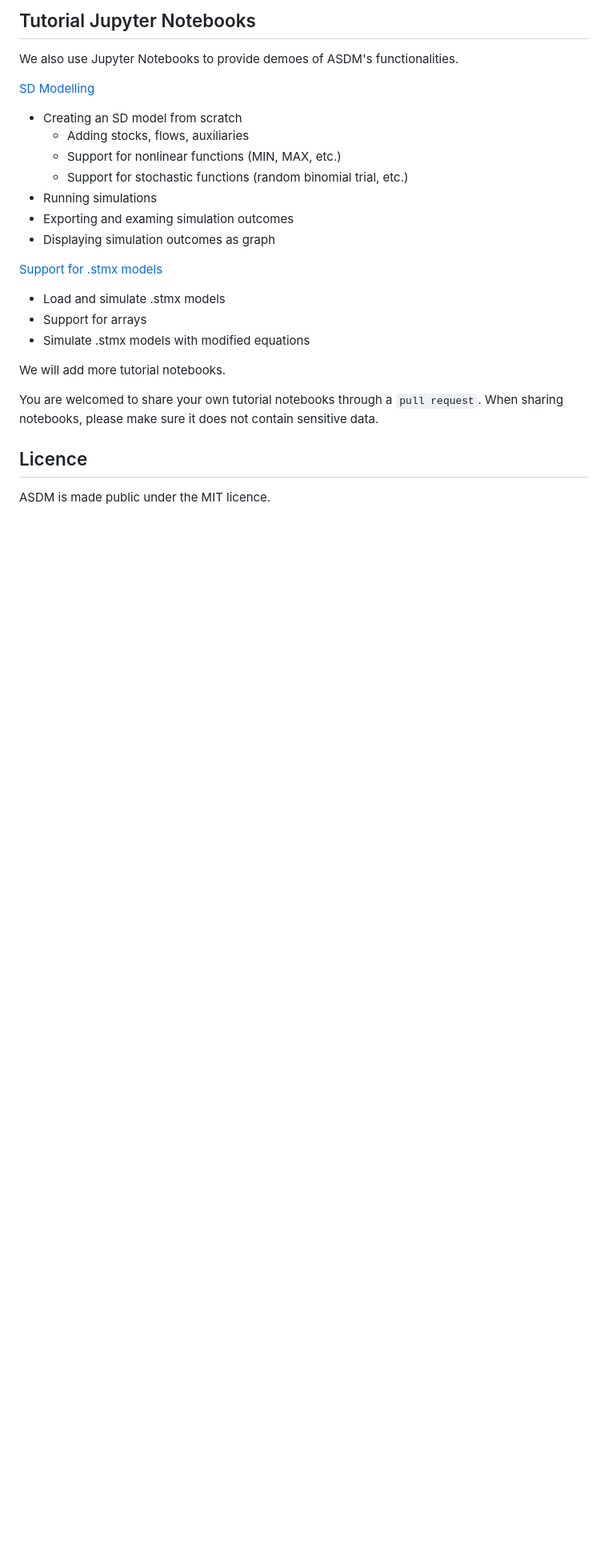
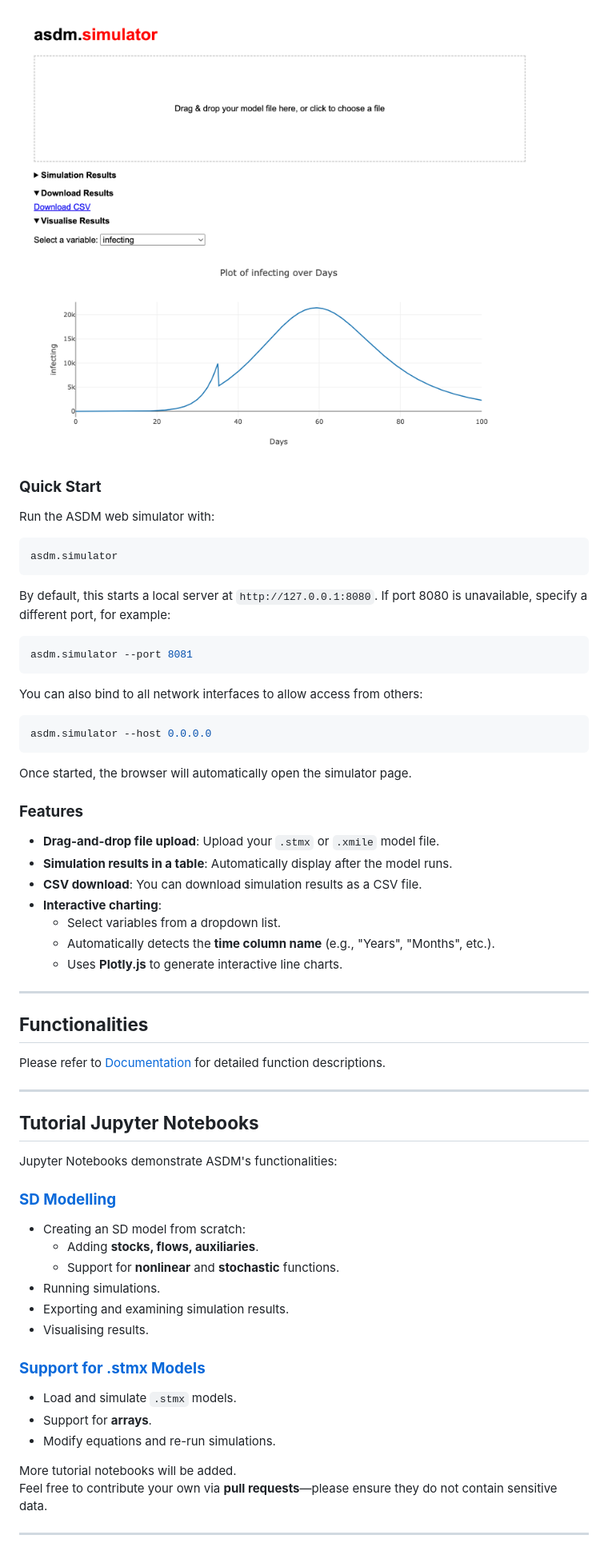
Before and after one commit to wzh1895/ASDM, a Markdown page: README.md, the part around the change printed below. Shown: that part at 80% size. Drawn GitHub-style; pictures changed too: media/asdm_simulator.png (added); blank space fills up the shorter version.

Commit message:
Added web-based simulator

````diff
--- a/README.md
+++ b/README.md
@@ -37,30 +64,55 @@ Please refer to [Documentation](Documentation.md) for the commonly used function
 
-## Tutorial Jupyter Notebooks
+![ASDM Simulator](media/asdm_simulator.png)
 
-We also use Jupyter Notebooks to provide demoes of ASDM's functionalities.
+### **Quick Start**
+Run the ASDM web simulator with:
+```sh
+asdm.simulator
+```
+By default, this starts a local server at `http://127.0.0.1:8080`. If port 8080 is unavailable, specify a different port, for example:
+```sh
+asdm.simulator --port 8081
+```
+You can also bind to all network interfaces to allow access from others:
+```sh
+asdm.simulator --host 0.0.0.0
+```
+Once started, the browser will automatically open the simulator page.
 
+### **Features**
+- **Drag-and-drop file upload**: Upload your `.stmx` or `.xmile` model file.
+- **Simulation results in a table**: Automatically display after the model runs.
+- **CSV download**: You can download simulation results as a CSV file.
+- **Interactive charting**:
+  - Select variables from a dropdown list.
+  - Automatically detects the **time column name** (e.g., "Years", "Months", etc.).
+  - Uses **Plotly.js** to generate interactive line charts.
 
-[SD Modelling](demo/Demo_SD_modelling.ipynb)
+---
 
-- Creating an SD model from scratch
-  - Adding stocks, flows, auxiliaries
-  - Support for nonlinear functions (MIN, MAX, etc.)
-  - Support for stochastic functions (random binomial trial, etc.)
-- Running simulations
-- Exporting and examing simulation outcomes
-- Displaying simulation outcomes as graph
+## **Functionalities**
+Please refer to [Documentation](Documentation.md) for detailed function descriptions.
 
-[Support for .stmx models](demo/Demo_stmx_support.ipynb)
+---
 
-- Load and simulate .stmx models
-- Support for arrays
-- Simulate .stmx models with modified equations
+## **Tutorial Jupyter Notebooks**
+Jupyter Notebooks demonstrate ASDM's functionalities:
 
-We will add more tutorial notebooks.
+### **[SD Modelling](demo/Demo_SD_modelling.ipynb)**
+- Creating an SD model from scratch:
+  - Adding **stocks, flows, auxiliaries**.
+  - Support for **nonlinear** and **stochastic** functions.
+- Running simulations.
+- Exporting and examining simulation results.
+- Visualising results.
 
-You are welcomed to share your own tutorial notebooks through a `pull request`. When sharing notebooks, please make sure it does not contain sensitive data.
+### **[Support for .stmx Models](demo/Demo_stmx_support.ipynb)**
+- Load and simulate `.stmx` models.
+- Support for **arrays**.
+- Modify equations and re-run simulations.
 
-## Licence
+More tutorial notebooks will be added.
+Feel free to contribute your own via **pull requests**—please ensure they do not contain sensitive data.
 
-ASDM is made public under the MIT licence.
+---
 
````
Also changed, not shown: other parts of README.md (+58 -27 lines), 7 other files.
